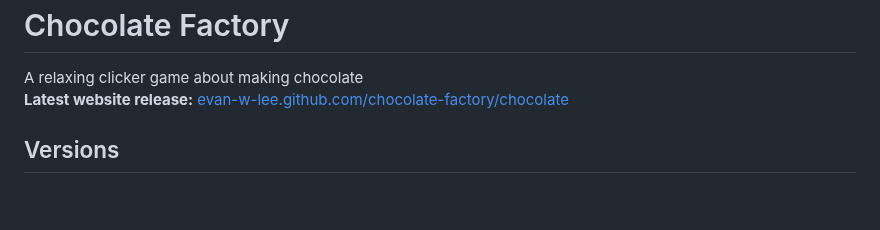
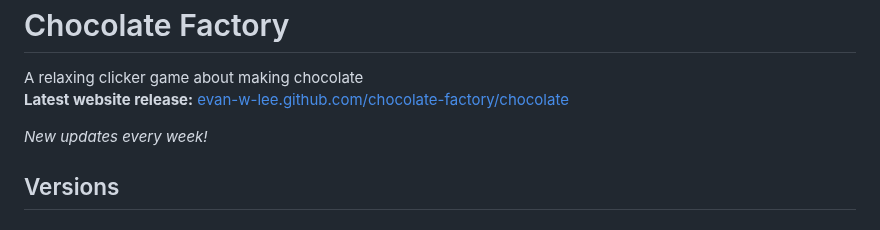
Before and after one commit to evanworks/evanworks.github.io, a Markdown page: README.md, the part around the change. Rendered like a GitHub page; blank space fills up the shorter version.

```diff
--- a/README.md
+++ b/README.md
@@ -22,6 +22,9 @@ A relaxing clicker game about making chocolate
 
 **Latest website release:**
 <a href="https://evan-w-lee.github.io/chocolate-factory/chocolate">evan-w-lee.github.com/chocolate-factory/chocolate</a>
+
+
+_New updates every week!_
 
 ## Versions
 
```
